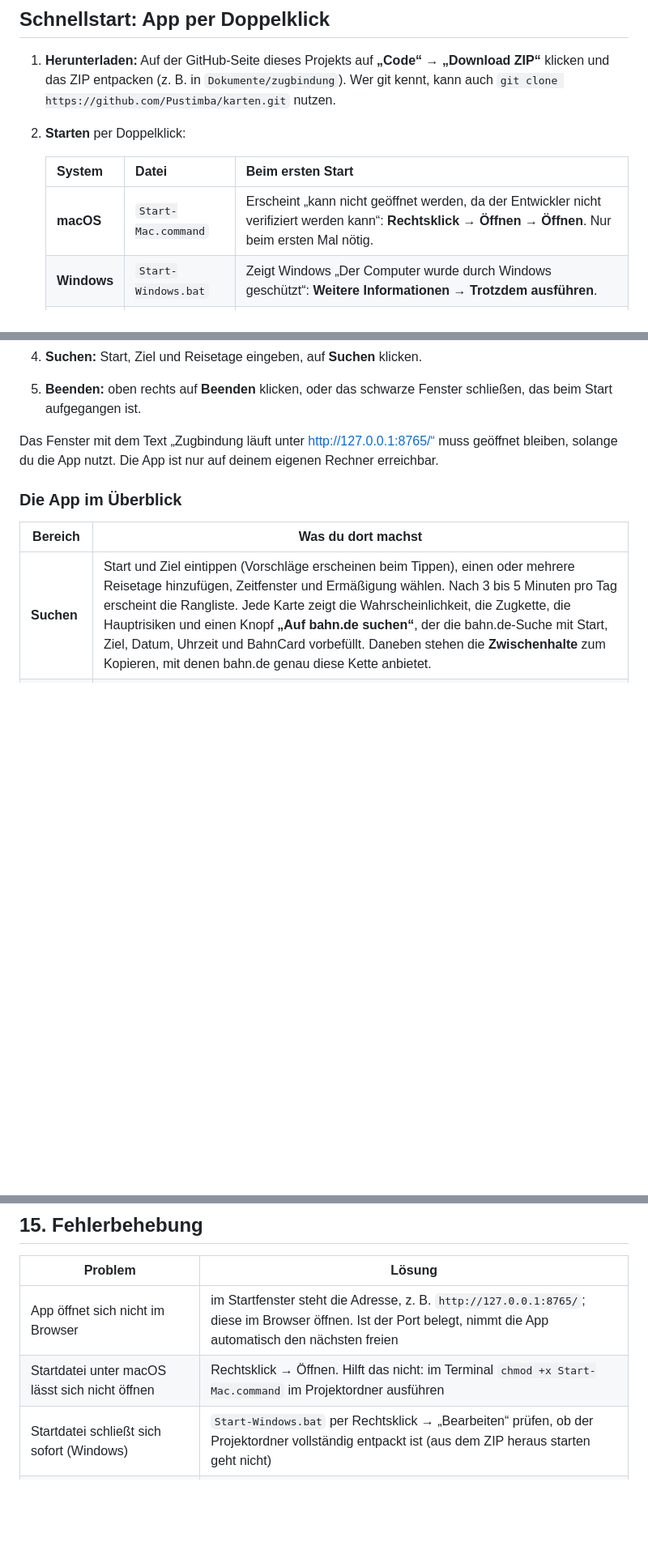
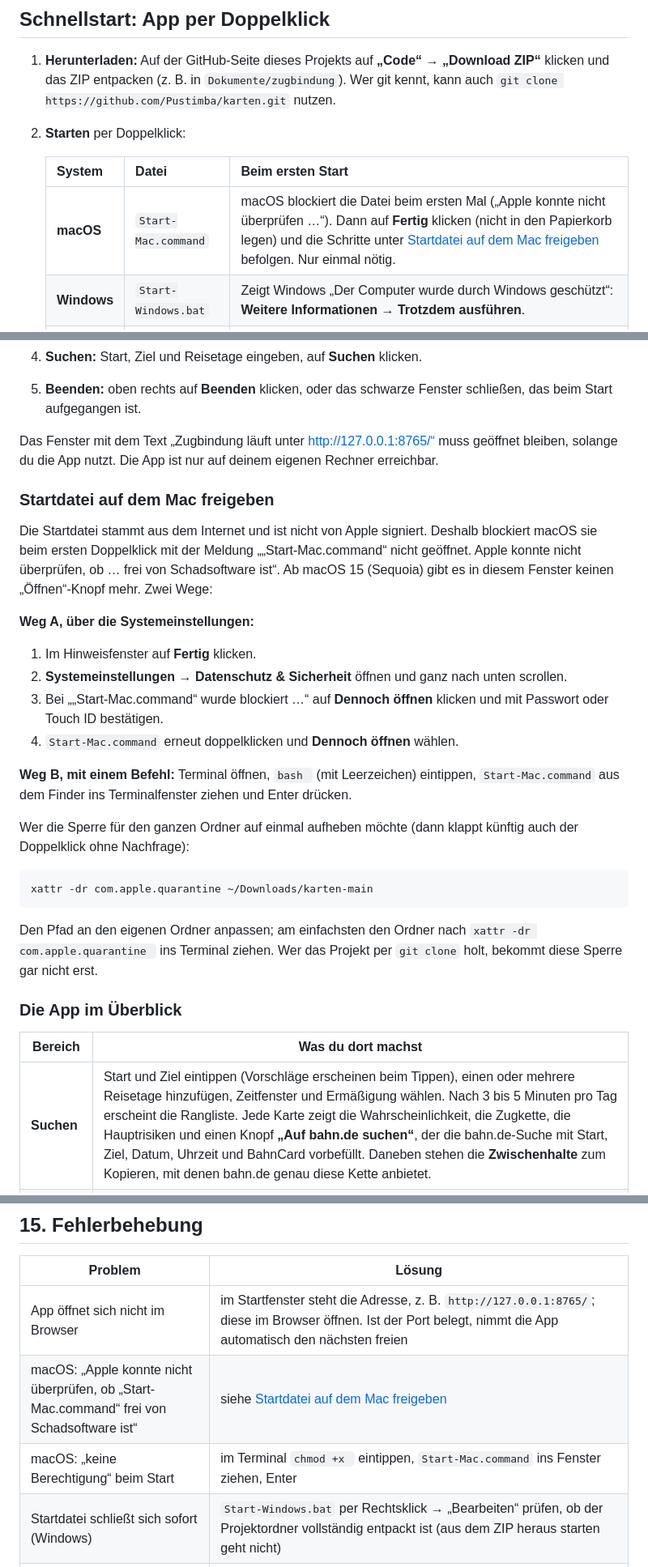
Before and after one commit to Pustimba/karten, a Markdown page: README.md, 3 parts joined by grey strips. Shown at 81% size. Rendered like a GitHub page; blank space fills up the shorter version.

Commit message:
README: Startdatei unter macOS 15 freigeben
Ab macOS Sequoia fehlt im Gatekeeper-Hinweis der Knopf "Öffnen", und
Rechtsklick → Öffnen hilft nicht mehr. Die Anleitung beschreibt jetzt die
Freigabe über Systemeinstellungen → Datenschutz & Sicherheit, den Start
per "bash" im Terminal und das Entfernen der Quarantäne für den Ordner.

Co-Authored-By: Claude Opus 5.5 <noreply@anthropic.com>
Claude-Session: https://claude.ai/code/session_01GShqeWA6dZmPsAvFguxiys

````diff
--- a/README.md
+++ b/README.md
@@ -15,7 +15,7 @@ Die Idee dahinter: Ein günstiger Sparpreis (z. B. 13,49 € mit BahnCard 25) wi
 
    | System | Datei | Beim ersten Start |
    |---|---|---|
-   | **macOS** | `Start-Mac.command` | Erscheint „kann nicht geöffnet werden, da der Entwickler nicht verifiziert werden kann“: **Rechtsklick → Öffnen → Öffnen**. Nur beim ersten Mal nötig. |
+   | **macOS** | `Start-Mac.command` | macOS blockiert die Datei beim ersten Mal („Apple konnte nicht überprüfen …“). Dann auf **Fertig** klicken (nicht in den Papierkorb legen) und die Schritte unter [Startdatei auf dem Mac freigeben](#startdatei-auf-dem-mac-freigeben) befolgen. Nur einmal nötig. |
    | **Windows** | `Start-Windows.bat` | Zeigt Windows „Der Computer wurde durch Windows geschützt“: **Weitere Informationen → Trotzdem ausführen**. |
    | **Linux** | `start-linux.sh` | Im Dateimanager „Als Programm ausführen“ wählen, oder im Terminal `./start-linux.sh`. |
 
@@ -25,6 +25,27 @@ Die Idee dahinter: Ein günstiger Sparpreis (z. B. 13,49 € mit BahnCard 25) wi
 5. **Beenden:** oben rechts auf **Beenden** klicken, oder das schwarze Fenster schließen, das beim Start aufgegangen ist.
 
 Das Fenster mit dem Text „Zugbindung läuft unter http://127.0.0.1:8765/“ muss geöffnet bleiben, solange du die App nutzt. Die App ist nur auf deinem eigenen Rechner erreichbar.
+
+### Startdatei auf dem Mac freigeben
+
+Die Startdatei stammt aus dem Internet und ist nicht von Apple signiert. Deshalb blockiert macOS sie beim ersten Doppelklick mit der Meldung „„Start-Mac.command“ nicht geöffnet. Apple konnte nicht überprüfen, ob … frei von Schadsoftware ist“. Ab macOS 15 (Sequoia) gibt es in diesem Fenster keinen „Öffnen“-Knopf mehr. Zwei Wege:
+
+**Weg A, über die Systemeinstellungen:**
+
+1. Im Hinweisfenster auf **Fertig** klicken.
+2. **Systemeinstellungen** → **Datenschutz & Sicherheit** öffnen und ganz nach unten scrollen.
+3. Bei „„Start-Mac.command“ wurde blockiert …“ auf **Dennoch öffnen** klicken und mit Passwort oder Touch ID bestätigen.
+4. `Start-Mac.command` erneut doppelklicken und **Dennoch öffnen** wählen.
+
+**Weg B, mit einem Befehl:** Terminal öffnen, `bash ` (mit Leerzeichen) eintippen, `Start-Mac.command` aus dem Finder ins Terminalfenster ziehen und Enter drücken.
+
+Wer die Sperre für den ganzen Ordner auf einmal aufheben möchte (dann klappt künftig auch der Doppelklick ohne Nachfrage):
+
+```bash
+xattr -dr com.apple.quarantine ~/Downloads/karten-main
+```
+
+Den Pfad an den eigenen Ordner anpassen; am einfachsten den Ordner nach `xattr -dr com.apple.quarantine ` ins Terminal ziehen. Wer das Projekt per `git clone` holt, bekommt diese Sperre gar nicht erst.
 
 ### Die App im Überblick
 
@@ -405,7 +426,8 @@ Danach liefert z. B. `http://localhost:8000/api/journeys?from=…&to=…&departu
 | Problem | Lösung |
 |---|---|
 | App öffnet sich nicht im Browser | im Startfenster steht die Adresse, z. B. `http://127.0.0.1:8765/`; diese im Browser öffnen. Ist der Port belegt, nimmt die App automatisch den nächsten freien |
-| Startdatei unter macOS lässt sich nicht öffnen | Rechtsklick → Öffnen. Hilft das nicht: im Terminal `chmod +x Start-Mac.command` im Projektordner ausführen |
+| macOS: „Apple konnte nicht überprüfen, ob „Start-Mac.command“ frei von Schadsoftware ist“ | siehe [Startdatei auf dem Mac freigeben](#startdatei-auf-dem-mac-freigeben) |
+| macOS: „keine Berechtigung“ beim Start | im Terminal `chmod +x ` eintippen, `Start-Mac.command` ins Fenster ziehen, Enter |
 | Startdatei schließt sich sofort (Windows) | `Start-Windows.bat` per Rechtsklick → „Bearbeiten“ prüfen, ob der Projektordner vollständig entpackt ist (aus dem ZIP heraus starten geht nicht) |
 | `Verspätungsdatenbank … fehlt` | zuerst `uv run zugbindung db-bauen`, oder mit `--db` den Pfad zu `delays.duckdb` angeben |
 | Falscher Start- oder Zielhalt | anders schreiben, z. B. `"Stolberg (Rheinl) Hbf"`, `"Hamm (Westf) Hbf"`, `"Frankfurt (Main) Hbf"`. Oder die Transitous-ID direkt angeben, z. B. `--von de-DELFI_de:12071:900445010`. IDs findest du unter `https://api.transitous.org/api/v1/geocode?text=Forst%20Bahnhof&type=STOP` |
````
